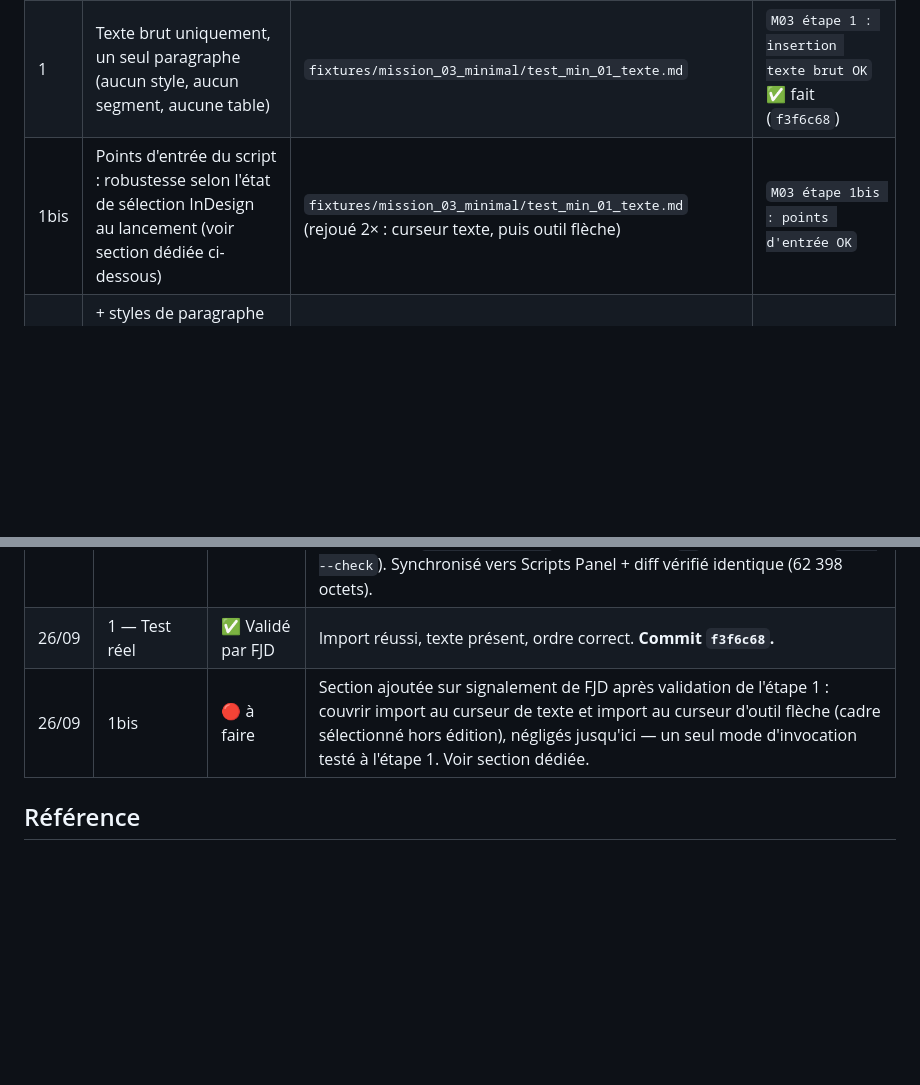
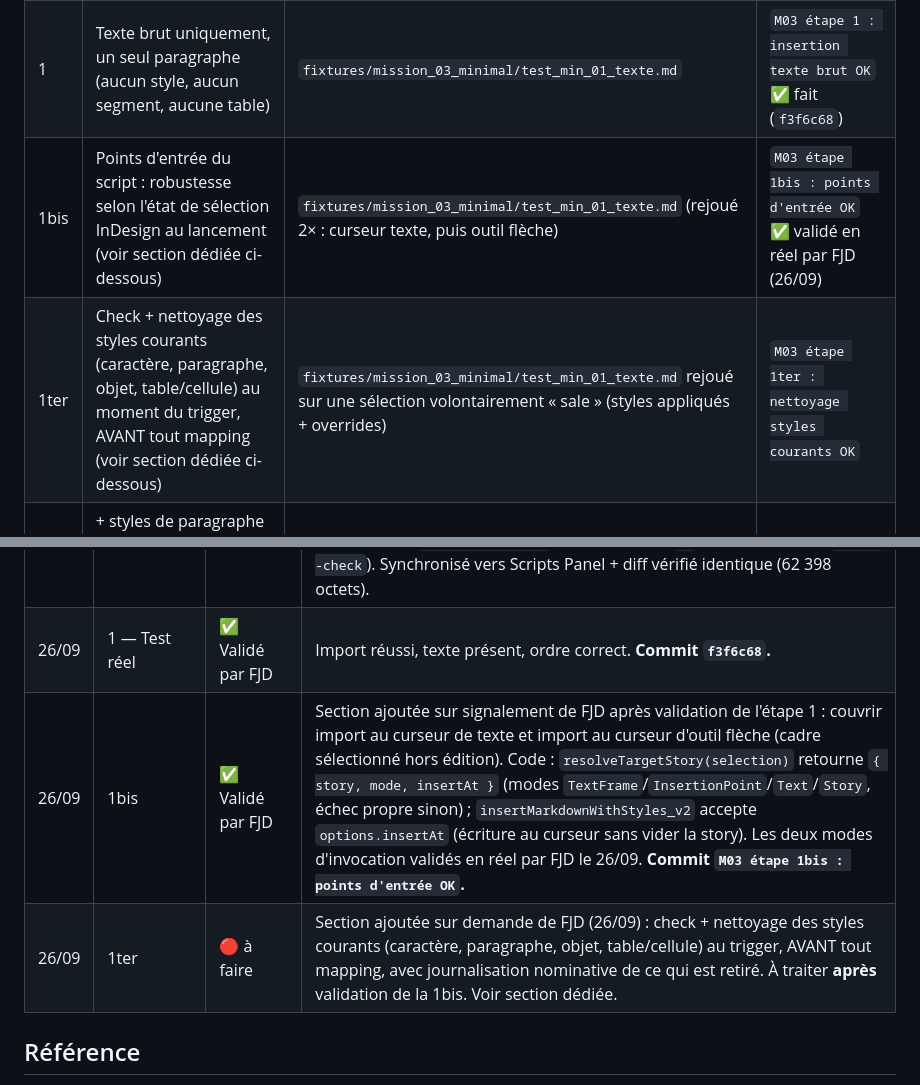
Before and after one commit to FJDaz/IA-INDD, a Markdown page: COMMUNICATION/mission_03_reconstruction_minimale.md, 2 parts joined by grey strips. Rendered like a GitHub page; blank space fills up the shorter version.

Commit message:
docs(mission-03): 1bis validée en réel + spec étape 1ter

```diff
--- a/COMMUNICATION/mission_03_reconstruction_minimale.md
+++ b/COMMUNICATION/mission_03_reconstruction_minimale.md
@@ -52,7 +52,8 @@ Interdits pendant la mission :
 |---|---|---|---|
 | 0 | Baseline git (déjà fait) | — | `647f691` |
 | 1 | Texte brut uniquement, un seul paragraphe (aucun style, aucun segment, aucune table) | `fixtures/mission_03_minimal/test_min_01_texte.md` | `M03 étape 1 : insertion texte brut OK` ✅ fait (`f3f6c68`) |
-| 1bis | Points d'entrée du script : robustesse selon l'état de sélection InDesign au lancement (voir section dédiée ci-dessous) | `fixtures/mission_03_minimal/test_min_01_texte.md` (rejoué 2× : curseur texte, puis outil flèche) | `M03 étape 1bis : points d'entrée OK` |
+| 1bis | Points d'entrée du script : robustesse selon l'état de sélection InDesign au lancement (voir section dédiée ci-dessous) | `fixtures/mission_03_minimal/test_min_01_texte.md` (rejoué 2× : curseur texte, puis outil flèche) | `M03 étape 1bis : points d'entrée OK` ✅ validé en réel par FJD (26/09) |
+| 1ter | Check + nettoyage des styles courants (caractère, paragraphe, objet, table/cellule) au moment du trigger, AVANT tout mapping (voir section dédiée ci-dessous) | `fixtures/mission_03_minimal/test_min_01_texte.md` rejoué sur une sélection volontairement « sale » (styles appliqués + overrides) | `M03 étape 1ter : nettoyage styles courants OK` |
 | 2 | + styles de paragraphe mappés sur les styles réels du document (une seule passe par index stable, toujours sans segments) | `fixtures/mission_03_minimal/test_min_02_styles.md` | `M03 étape 2 : mapping styles OK` |
 | 3 | + titres (hiérarchie h1-h5) | `fixtures/mission_03_minimal/test_min_03_titres.md` | `M03 étape 3 : titres OK` |
 | 4 | + gras/italique (segments inline) | `fixtures/mission_03_minimal/test_min_04_segments.md` | `M03 étape 4 : segments OK` |
@@ -120,7 +156,8 @@ Chaque étape ajoute une seule couche sur la base de la précédente déjà vali
 | 26/09 | 0 — Baseline | ✅ Fait | `MINIMAL_MODE = true` ajouté en tête de `import_md.jsx` ; `insertMarkdownWithStyles_v2()` ajoutée (copie isolée, l'ancienne fonction reste intacte) ; `main()` branché sur v2 quand MINIMAL_MODE actif. Vieux code non modifié. |
 | 26/09 | 1 — Code + simulation | ✅ Codé et simulé | v2 étape 1 : collecte des textes non-table, `join("\r")`, `story.contents = ""`, UNE SEULE assignation `insertionPoints[-1].contents`, logs attendu/réel. Simulation Node (vrai parseur extrait + stubs InDesign) sur 3 fixtures : `test_min_01_texte.md` → 3 blocs / 2 `\r` / 0 "undefined" ; `deepseek_referentiel.md` → **35 blocs** (h1:1 h2:2 h3:5 p:16 li:11) / 34 `\r` / 0 "undefined" ; `gemini_charte.md` → 24 blocs / 23 `\r`. Syntaxe validée (`node --check`). Synchronisé vers Scripts Panel + diff vérifié identique (62 398 octets). |
 | 26/09 | 1 — Test réel | ✅ Validé par FJD | Import réussi, texte présent, ordre correct. **Commit `f3f6c68`.** |
-| 26/09 | 1bis | 🔴 à faire | Section ajoutée sur signalement de FJD après validation de l'étape 1 : couvrir import au curseur de texte et import au curseur d'outil flèche (cadre sélectionné hors édition), négligés jusqu'ici — un seul mode d'invocation testé à l'étape 1. Voir section dédiée. |
+| 26/09 | 1bis | ✅ Validé par FJD | Section ajoutée sur signalement de FJD après validation de l'étape 1 : couvrir import au curseur de texte et import au curseur d'outil flèche (cadre sélectionné hors édition). Code : `resolveTargetStory(selection)` retourne `{ story, mode, insertAt }` (modes `TextFrame`/`InsertionPoint`/`Text`/`Story`, échec propre sinon) ; `insertMarkdownWithStyles_v2` accepte `options.insertAt` (écriture au curseur sans vider la story). Les deux modes d'invocation validés en réel par FJD le 26/09. **Commit `M03 étape 1bis : points d'entrée OK`.** |
+| 26/09 | 1ter | 🔴 à faire | Section ajoutée sur demande de FJD (26/09) : check + nettoyage des styles courants (caractère, paragraphe, objet, table/cellule) au trigger, AVANT tout mapping, avec journalisation nominative de ce qui est retiré. À traiter **après** validation de la 1bis. Voir section dédiée. |
 
 ## Référence
 - Ancienne version (à ne pas modifier tant que la nouvelle n'a pas atteint une couverture équivalente) : `import_md.jsx` lignes 965-1180, fonction `insertMarkdownWithStyles`.
```
Also changed, not shown: other parts of COMMUNICATION/mission_03_reconstruction_minimale.md (+35 -0 lines).
